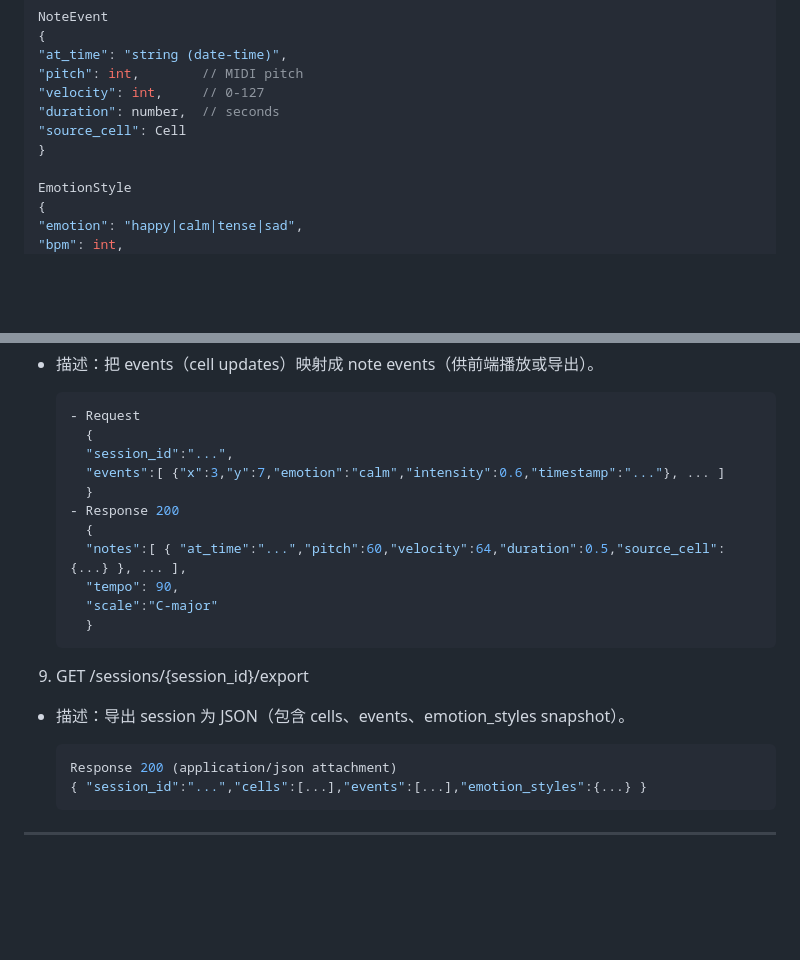
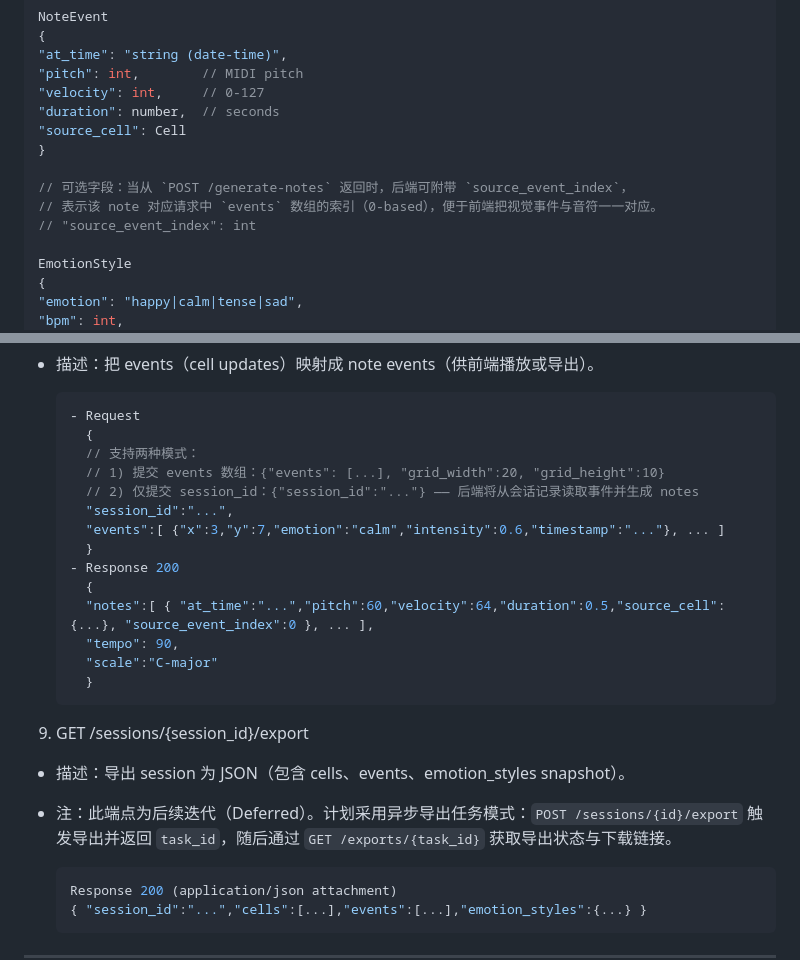
Before and after one commit to YaraMeng/EmotiKeys_2, a Markdown page: api_spec.md, 2 parts joined by grey strips. Rendered like a GitHub page; blank space fills up the shorter version.

Commit message:
docs: defer function(export/playback); update API spec and other docs

````diff
--- a/api_spec.md
+++ b/api_spec.md
@@ -50,6 +50,10 @@ NoteEvent
 "duration": number,  // seconds
 "source_cell": Cell
 }
+
+// 可选字段：当从 `POST /generate-notes` 返回时，后端可附带 `source_event_index`，
+// 表示该 note 对应请求中 `events` 数组的索引（0-based），便于前端把视觉事件与音符一一对应。
+// "source_event_index": int
 
 EmotionStyle
 {
@@ -178,12 +182,15 @@ Response 200
   ```json
   - Request
     {
+    // 支持两种模式：
+    // 1) 提交 events 数组：{"events": [...], "grid_width":20, "grid_height":10}
+    // 2) 仅提交 session_id：{"session_id":"..."} —— 后端将从会话记录读取事件并生成 notes
     "session_id":"...",
     "events":[ {"x":3,"y":7,"emotion":"calm","intensity":0.6,"timestamp":"..."}, ... ]
     }
   - Response 200
     {
-    "notes":[ { "at_time":"...","pitch":60,"velocity":64,"duration":0.5,"source_cell":{...} }, ... ],
+    "notes":[ { "at_time":"...","pitch":60,"velocity":64,"duration":0.5,"source_cell":{...}, "source_event_index":0 }, ... ],
     "tempo": 90,
     "scale":"C-major"
     }
@@ -192,6 +199,8 @@ Response 200
 9) GET /sessions/{session_id}/export
 
 - 描述：导出 session 为 JSON（包含 cells、events、emotion_styles snapshot）。
+
+- 注：此端点为后续迭代（Deferred）。计划采用异步导出任务模式：`POST /sessions/{id}/export` 触发导出并返回 `task_id`，随后通过 `GET /exports/{task_id}` 获取导出状态与下载链接。
 
   ```json
   Response 200 (application/json attachment)
````
Also changed, not shown: EmotiKeys_ProjectPlan.md (+4 -4 lines), ProjectDetails_ChineseVersion.md (+1 -1 lines).
